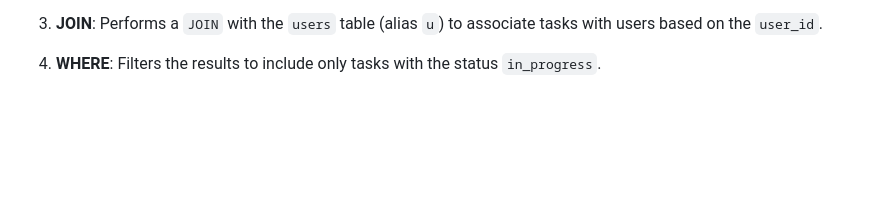
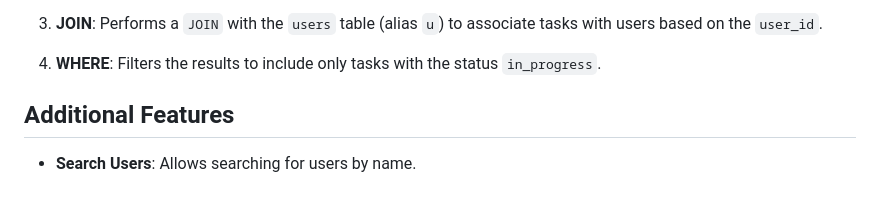
Before and after one commit to tiagorspires/AnkhtekFirstProject, a Markdown page: README.md, the part around the change. GitHub-like rendering; blank space fills up the shorter version.

```diff
--- a/README.md
+++ b/README.md
@@ -184,3 +184,7 @@ This project was developed as part of a technical test. Below are the instructio
 3. **JOIN**: Performs a `JOIN` with the `users` table (alias `u`) to associate tasks with users based on the `user_id`.
 
 4. **WHERE**: Filters the results to include only tasks with the status `in_progress`.
+
+## Additional Features
+
+- **Search Users**: Allows searching for users by name.
```
